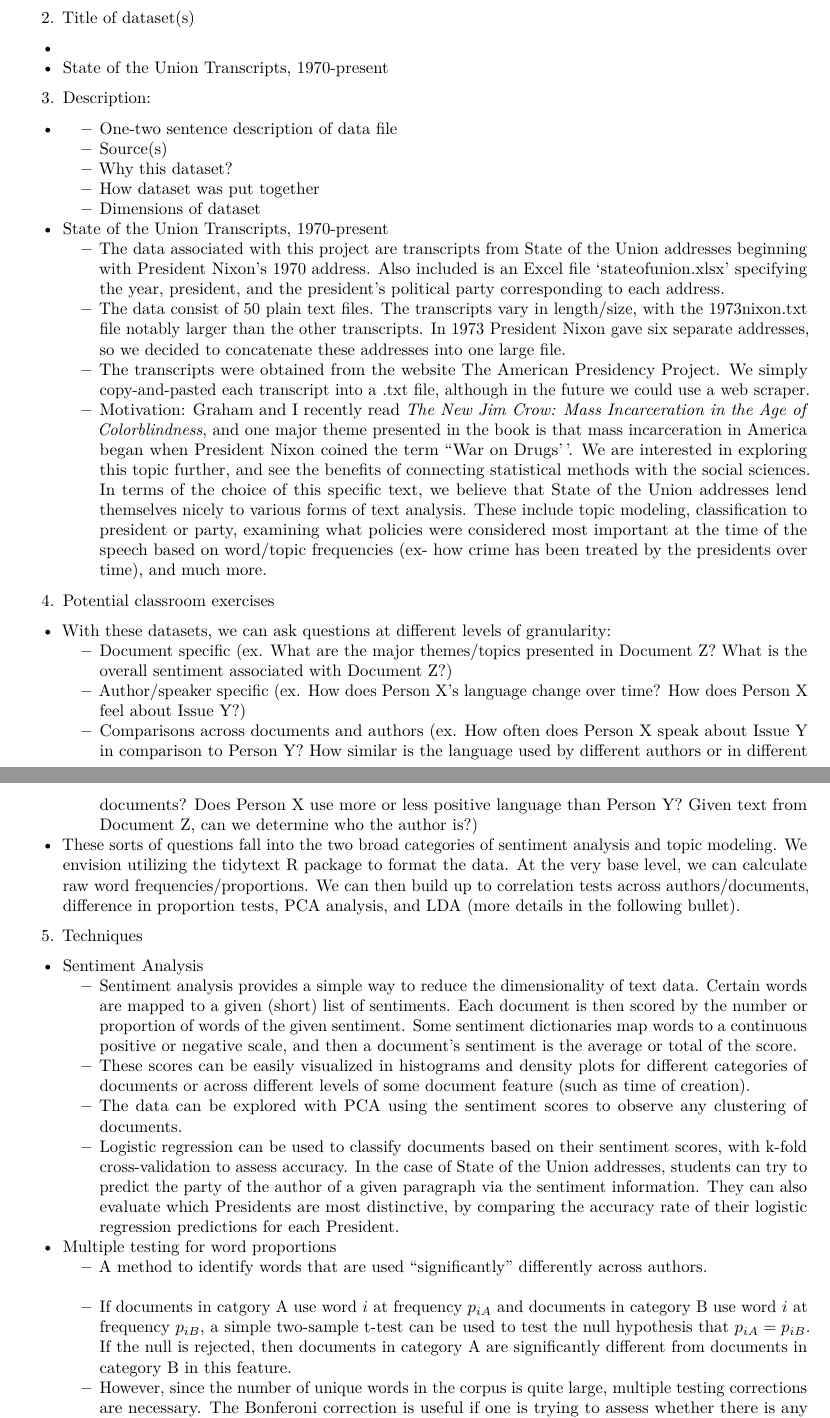
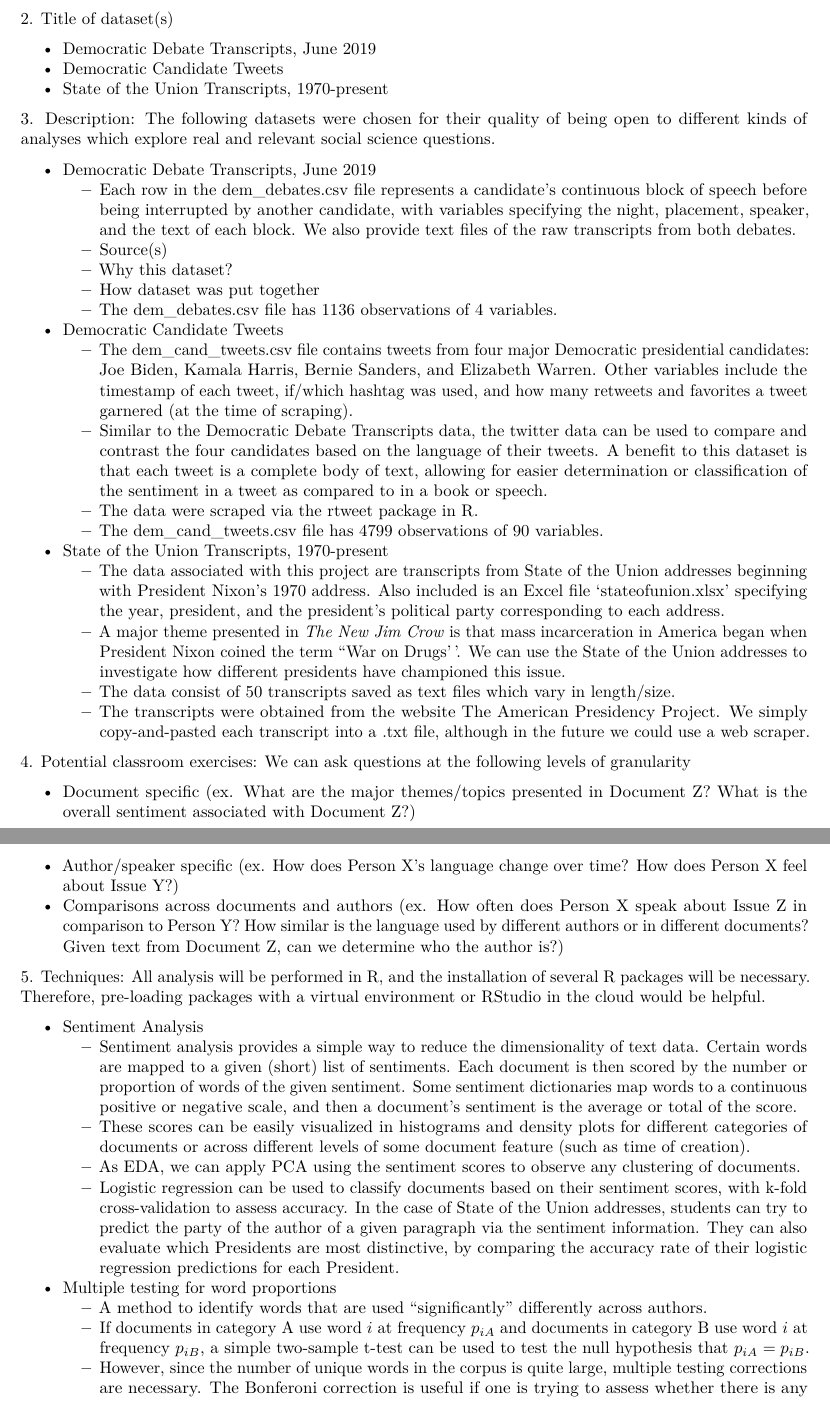
Before and after one commit to beckytang/data_expedition2019, an R Markdown document (proposal.Rmd): two parts of pages 1 and 2 of 3, joined at a grey line, cut so that both start at the same text. Rendered offline with R 4.5, knitr and Pandoc, then LaTeX, with nearby package versions.

Commit message:
Began descriptions for democratic candidate data

```diff
--- a/proposal.Rmd
+++ b/proposal.Rmd
@@ -13,33 +12,40 @@ output:
 
-2. Title of dataset(s)
-  +
+  + Democratic Debate Transcripts, June 2019
+  + Democratic Candidate Tweets
   + State of the Union Transcripts, 1970-present
 
-3. Description:
-  +
-    + One-two sentence description of data file
+\noindent 3. Description: The following datasets were chosen for their quality of being open to different kinds of analyses which explore real and relevant social science questions.
+
+  + Democratic Debate Transcripts, June 2019
+    + Each row in the dem_debates.csv file represents a candidate's continuous block of speech before being interrupted by another candidate, with variables specifying the night, placement, speaker, and the text of each block. We also provide text files of the raw transcripts from both debates.
     + Source(s)
     + Why this dataset?
     + How dataset was put together
-    + Dimensions of dataset
+    + The dem_debates.csv file has 1136 observations of 4 variables.
+  + Democratic Candidate Tweets
+    + The dem_cand_tweets.csv file contains tweets from four major Democratic presidential candidates: Joe Biden, Kamala Harris, Bernie Sanders, and Elizabeth Warren. Other variables include the timestamp of each tweet, if/which hashtag was used, and how many retweets and favorites a tweet garnered (at the time of scraping).
+    + Similar to the Democratic Debate Transcripts data, the twitter data can be used to compare and contrast the four candidates based on the language of their tweets. A benefit to this dataset is that each tweet is a complete body of text, allowing for easier determination or classification of the sentiment in a tweet as compared to in a book or speech.
+    + The data were scraped via the rtweet package in R.
+    + The dem_cand_tweets.csv file has 4799 observations of 90 variables.
   + State of the Union Transcripts, 1970-present
     + The data associated with this project are transcripts from State of the Union addresses beginning with President Nixon's 1970 address. Also included is an Excel file `stateofunion.xlsx' specifying the year, president, and the president's political party corresponding to each address.
-    + The data consist of 50 plain text files. The transcripts vary in length/size, with the 1973nixon.txt file notably larger than the other transcripts. In 1973 President Nixon gave six separate addresses, so we decided to concatenate these addresses into one large file.
+    + A major theme presented in \textit{The New Jim Crow} is that mass incarceration in America began when President Nixon coined the term ``War on Drugs''. We can use the State of the Union addresses to investigate how different presidents have championed this issue.
+    + The data consist of 50 transcripts saved as text files which vary in length/size.
     + The transcripts were obtained from the website The American Presidency Project. We simply copy-and-pasted each transcript into a .txt file, although in the future we could use a web scraper.
-    + Motivation: Graham and I recently read \textit{The New Jim Crow: Mass Incarceration in the Age of Colorblindness}, and one major theme presented in the book is that mass incarceration in America began when President Nixon coined the term ``War on Drugs''. We are interested in exploring this topic further, and see the benefits of connecting statistical methods with the social sciences. In terms of the choice of this specific text, we believe that State of the Union addresses lend themselves nicely to various forms of text analysis. These include topic modeling, classification to president or party, examining what policies were considered most important at the time of the speech based on word/topic frequencies (ex- how crime has been treated by the presidents over time), and much more.
 
-4. Potential classroom exercises
-  + With these datasets, we can ask questions at different levels of granularity:
-    + Document specific (ex. What are the major themes/topics presented in Document Z? What is the overall sentiment associated with Document Z?)
-    + Author/speaker specific (ex. How does Person X's language change over time? How does Person X feel about Issue Y?)
-    + Comparisons across documents and authors (ex. How often does Person X speak about Issue Y in comparison to Person Y? How similar is the language used by different authors or in different documents? Does Person X use more or less positive language than Person Y? Given text from Document Z, can we determine who the author is?)
-  + These sorts of questions fall into the two broad categories of sentiment analysis and topic modeling. We envision utilizing the tidytext R package to format the data. At the very base level, we can calculate raw word frequencies/proportions. We can then build up to correlation tests across authors/documents, difference in proportion tests, PCA analysis, and LDA (more details in the following bullet).
-5. Techniques
+\noindent 4. Potential classroom exercises: We can ask questions at the following levels of granularity
+
+  + Document specific (ex. What are the major themes/topics presented in Document Z? What is the overall sentiment associated with Document Z?)
+  + Author/speaker specific (ex. How does Person X's language change over time? How does Person X feel about Issue Y?)
+  + Comparisons across documents and authors (ex. How often does Person X speak about Issue Z in comparison to Person Y? How similar is the language used by different authors or in different documents? Given text from Document Z, can we determine who the author is?)
+
+\noindent 5. Techniques: All analysis will be performed in R, and the installation of several R packages will be necessary. Therefore, pre-loading packages with a virtual environment or RStudio in the cloud would be helpful.
+
   + Sentiment Analysis
     + Sentiment analysis provides a simple way to reduce the dimensionality of text data. Certain words are mapped to a given (short) list of sentiments. Each document is then scored by the number or proportion of words of the given sentiment. Some sentiment dictionaries map words to a continuous positive or negative scale, and then a document's sentiment is the average or total of the score.
     + These scores can be easily visualized in histograms and density plots for different categories of documents or across different levels of some document feature (such as time of creation).
-    + The data can be explored with PCA using the sentiment scores to observe any clustering of documents.
+    + As EDA, we can apply PCA using the sentiment scores to observe any clustering of documents.
     + Logistic regression can be used to classify documents based on their sentiment scores, with k-fold cross-validation to assess accuracy. In the case of State of the Union addresses, students can try to predict the party of the author of a given paragraph via the sentiment information. They can also evaluate which Presidents are most distinctive, by comparing the accuracy rate of their logistic regression predictions for each President.
   + Multiple testing for word proportions
     + A method to identify words that are used “significantly” differently across authors.
-    + If documents in catgory A use word $i$ at frequency $p_{iA}$ and documents in category B use word $i$ at frequency $p_{iB}$, a simple two-sample t-test can be used to test the null hypothesis that $p_{iA} = p_{iB}$. If the null is rejected, then documents in category A are significantly different from documents in category B in this feature.
+    + If documents in category A use word $i$ at frequency $p_{iA}$ and documents in category B use word $i$ at frequency $p_{iB}$, a simple two-sample t-test can be used to test the null hypothesis that $p_{iA} = p_{iB}$.
```
Also changed, not shown: proposal.pdf, proposal.Rmd (30 more changed lines).
